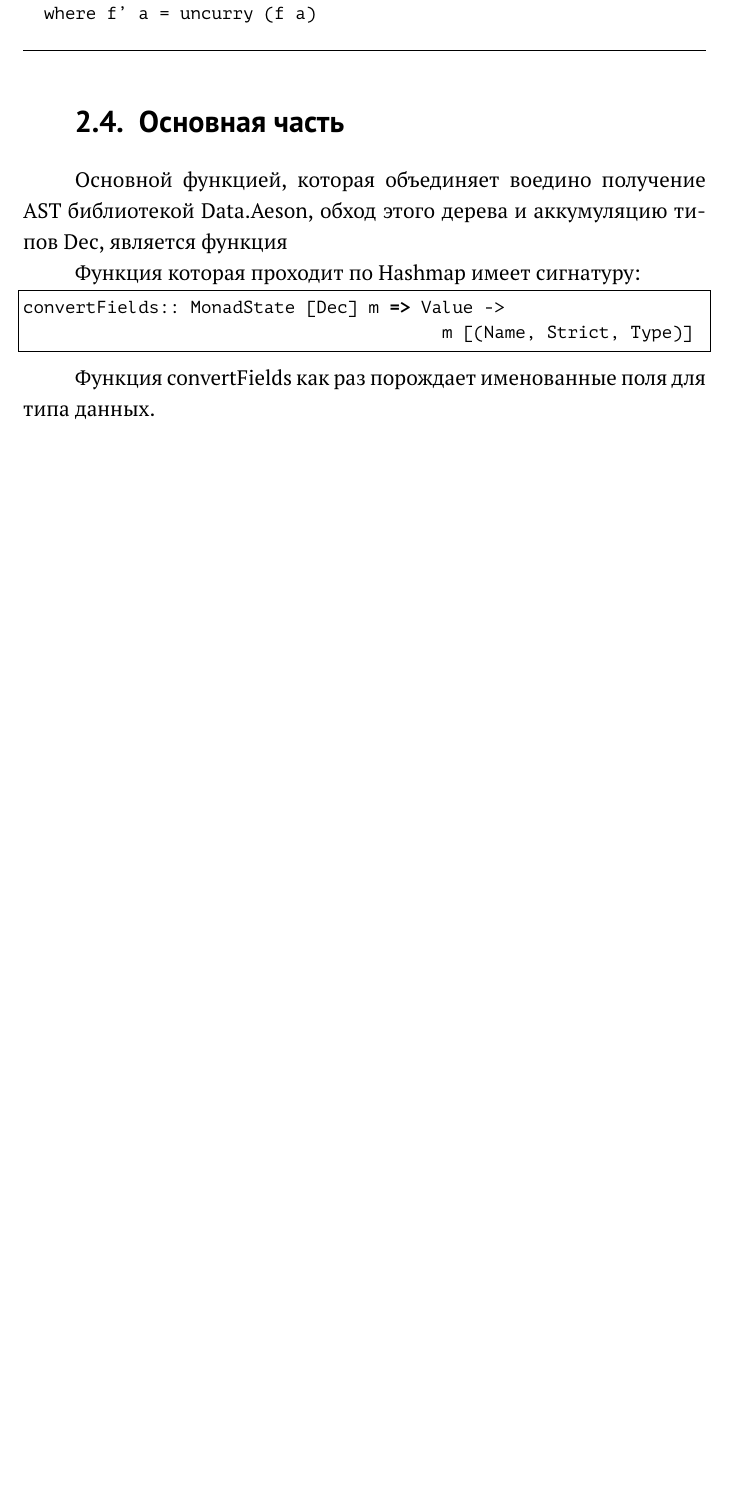
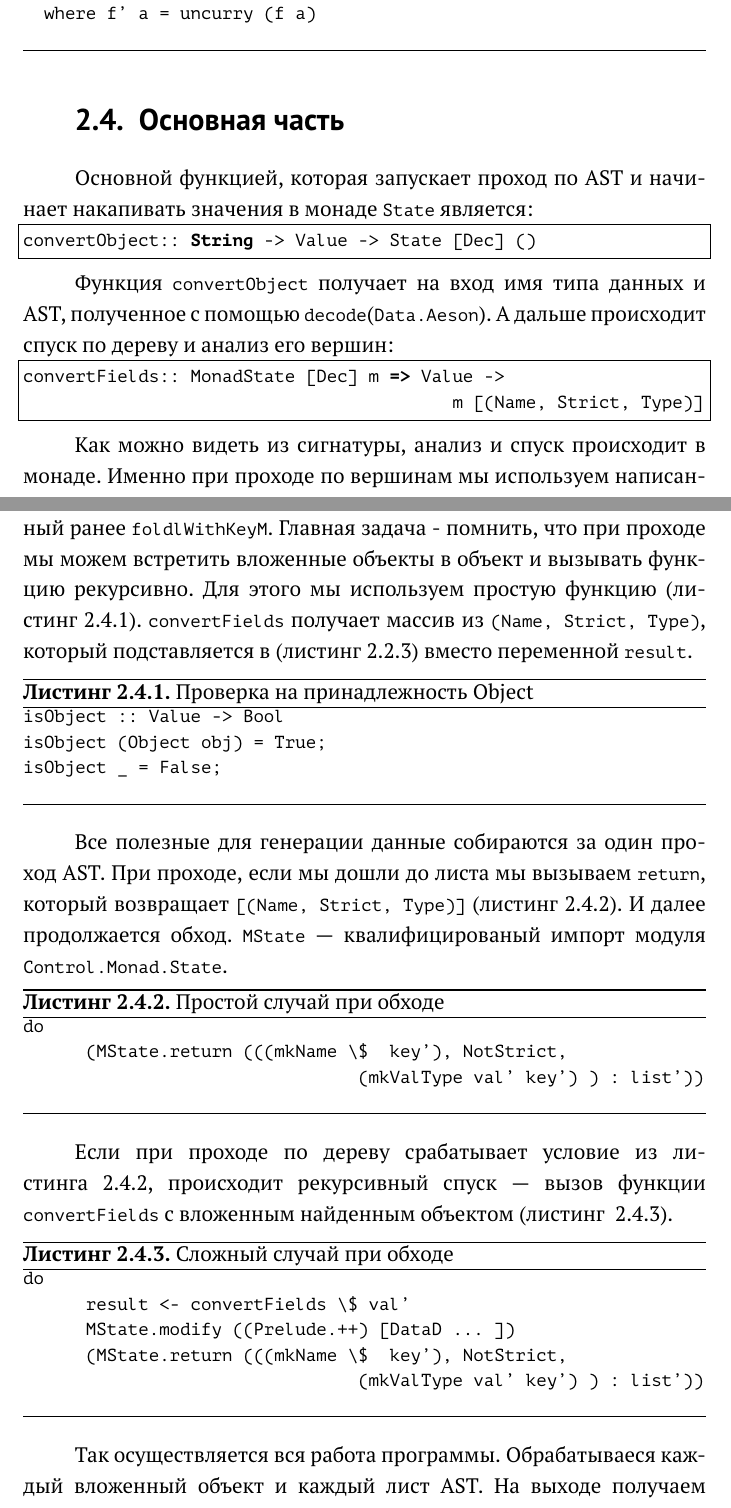
Before and after one commit to olegmaroseev/JSONtoDATA, a LaTeX thesis (bachelor/main.tex): part of page 15 of 22 before the commit and two parts of pages 15 and 16 of 24 after it, the two joined at a grey line, cut so that both start at the same text, the shorter picture padded with empty space. Compiled offline with pdfLaTeX.

Commit message:
Дописана черновая версия

```diff
--- a/bachelor/main.tex
+++ b/bachelor/main.tex
@@ -349,16 +362,58 @@ foldlWithKeyM f b = FB.foldlM f' b . StrHash.toList
 
 \section{Основная часть}
 
-Основной функцией, которая объединяет воедино получение AST библиотекой Data.Aeson, обход этого дерева и аккумуляцию типов Dec, является функция
+Основной функцией, которая запускает проход по AST и начинает накапивать значения в монаде \lstinline{State} является:
 
-Функция которая проходит по Hashmap имеет сигнатуру:
+\begin{lstlisting}[language=Haskell]
+convertObject:: String -> Value -> State [Dec] ()
+\end{lstlisting}
+
+Функция \lstinline{convertObject} получает на вход имя типа данных и AST, полученное с помощью \lstinline{decode}(\lstinline{Data.Aeson}). А дальше происходит спуск по дереву и анализ его вершин:
 
 \begin{lstlisting}[language=Haskell]
 convertFields:: MonadState [Dec] m => Value ->
-                                        m [(Name, Strict, Type)]
+                                         m [(Name, Strict, Type)]
 \end{lstlisting}
 
-Функция convertFields как раз порождает именованные поля для типа данных.
+Как можно видеть из сигнатуры, анализ и спуск происходит в монаде. Именно при проходе по вершинам мы используем написанный ранее \lstinline{foldlWithKeyM}. Главная задача - помнить, что при проходе мы можем встретить вложенные объекты в объект и вызывать функцию рекурсивно. Для этого мы используем простую функцию (листинг~\ref{listing:object}). \lstinline{convertFields} получает массив из \lstinline{(Name, Strict, Type)}, который подставляется в (листинг~\ref{listing:dataDTHjson}) вместо переменной \lstinline{result}.
+
+\begin{ListingEnv}[H]
+\begin{Verb}
+isObject :: Value -> Bool
+isObject (Object obj) = True;
+isObject _ = False;
+\end{Verb}
+\caption{Проверка на принадлежность Object}
+\label{listing:object}
+\end{ListingEnv}
+
+Все полезные для генерации данные собираются за один проход AST. При проходе, если мы дошли до листа мы вызываем \lstinline{return}, который возвращает \lstinline{[(Name, Strict, Type)]} (листинг~\ref{listing:otherwiseTree}). И далее продолжается обход. \lstinline{MState} --- квалифицированый импорт модуля \lstinline{Control.Monad.State}.
+
+\begin{ListingEnv}[H]
+\begin{Verb}
+do
+      (MState.return (((mkName \$  key'), NotStrict,
+                                (mkValType val' key') ) : list'))
+\end{Verb}
+\caption{Простой случай при обходе}
+\label{listing:otherwiseTree}
+\end{ListingEnv}
+
+Если при проходе по дереву срабатывает условие из листинга~\ref{listing:otherwiseTree}, происходит рекурсивный спуск --- вызов функции \lstinline{convertFields} с вложенным найденным объектом (листинг ~\ref{listing:isObjectTree}).
+
+\begin{ListingEnv}[H]
+\begin{Verb}
+do
+      result <- convertFields \$ val'
+      MState.modify ((Prelude.++) [DataD ... ])
+      (MState.return (((mkName \$  key'), NotStrict,
+                                (mkValType val' key') ) : list'))
+\end{Verb}
+\caption{Сложный случай при обходе}
+\label{listing:isObjectTree}
+\end{ListingEnv}
+
+Так осуществляется вся работа программы. Обрабатываеся каждый вложенный объект и каждый лист AST. На выходе получаем структуру \lstinline{[Dec]} и оборачиваем ее в монаду \lstinline{Q} для вызова вклейки из другого модуля через оператор \lstinline{\$(...)}.
 
 \chapter{Пример практического использования}
 
```
Also changed, not shown: bachelor/main.tex (29 more changed lines).
